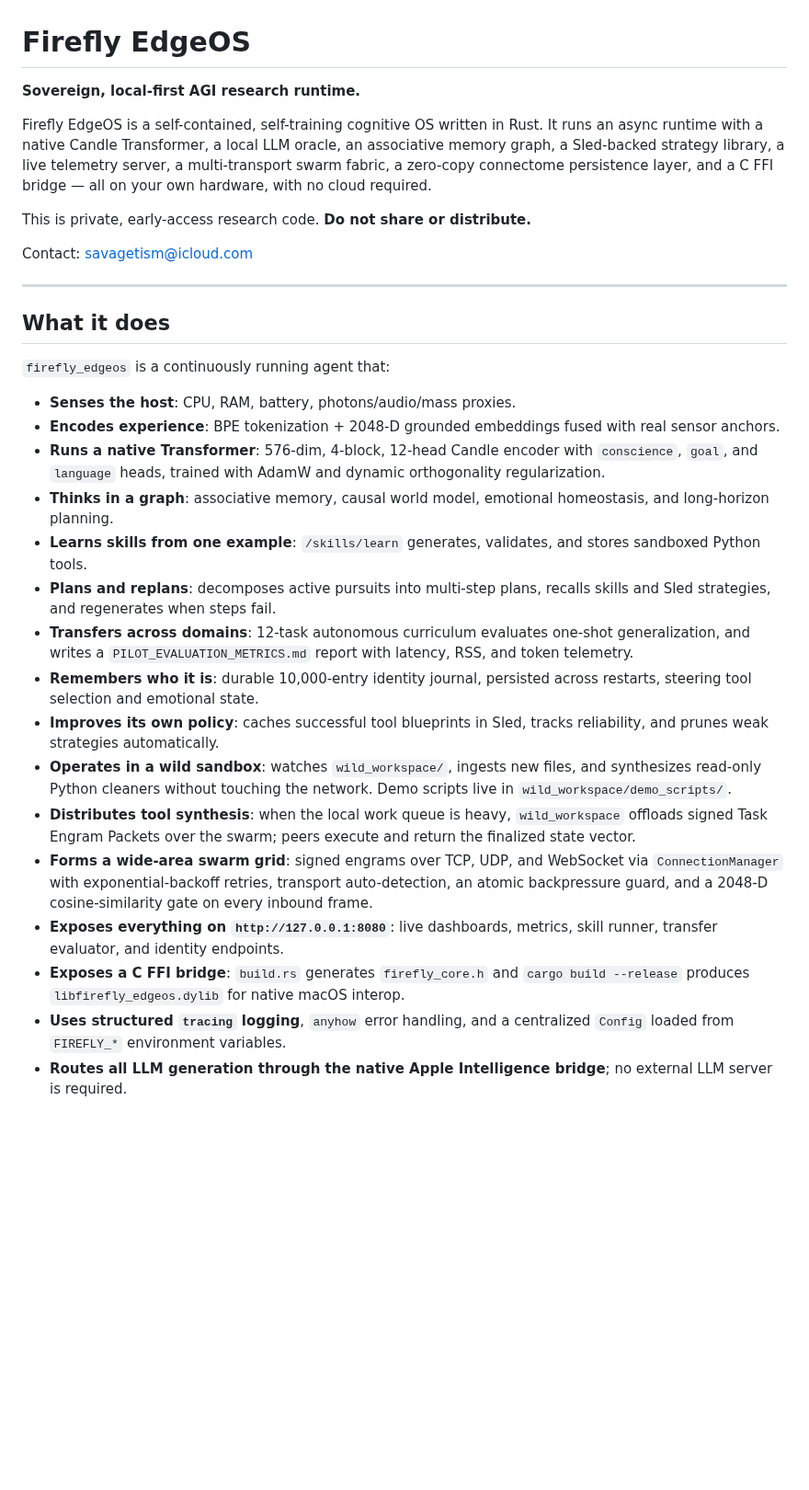
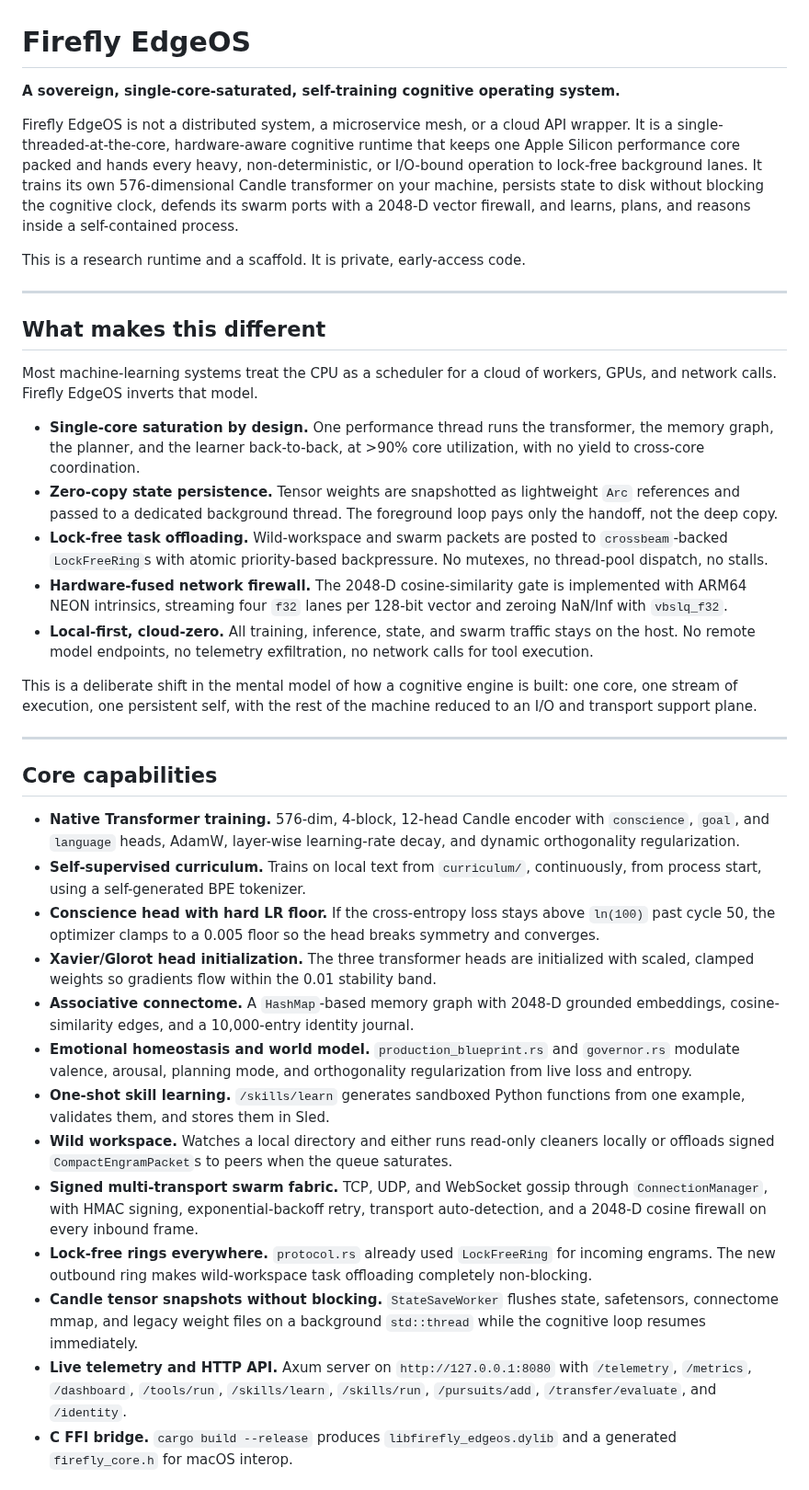
Before and after one commit to savageAZfck/Bad_Apple, a Markdown page: README.md, the part around one of its changes. Shown at 92% size. Rendered like a GitHub page; blank space fills up the shorter version.

```diff
--- a/README.md
+++ b/README.md
@@ -1,32 +1,40 @@
 # Firefly EdgeOS
 
-**Sovereign, local-first AGI research runtime.**
+**A sovereign, single-core-saturated, self-training cognitive operating system.**
 
-Firefly EdgeOS is a self-contained, self-training cognitive OS written in Rust. It runs an async runtime with a native Candle Transformer, a local LLM oracle, an associative memory graph, a Sled-backed strategy library, a live telemetry server, a multi-transport swarm fabric, a zero-copy connectome persistence layer, and a C FFI bridge — all on your own hardware, with no cloud required.
+Firefly EdgeOS is not a distributed system, a microservice mesh, or a cloud API wrapper. It is a single-threaded-at-the-core, hardware-aware cognitive runtime that keeps one Apple Silicon performance core packed and hands every heavy, non-deterministic, or I/O-bound operation to lock-free background lanes. It trains its own 576-dimensional Candle transformer on your machine, persists state to disk without blocking the cognitive clock, defends its swarm ports with a 2048-D vector firewall, and learns, plans, and reasons inside a self-contained process.
 
-This is private, early-access research code. **Do not share or distribute.**
-
-Contact: savagetism@icloud.com
+This is a research runtime and a scaffold. It is private, early-access code.
 
 ---
 
-## What it does
+## What makes this different
 
-`firefly_edgeos` is a continuously running agent that:
+Most machine-learning systems treat the CPU as a scheduler for a cloud of workers, GPUs, and network calls. Firefly EdgeOS inverts that model.
 
-- **Senses the host**: CPU, RAM, battery, photons/audio/mass proxies.
-- **Encodes experience**: BPE tokenization + 2048-D grounded embeddings fused with real sensor anchors.
-- **Runs a native Transformer**: 576-dim, 4-block, 12-head Candle encoder with `conscience`, `goal`, and `language` heads, trained with AdamW and dynamic orthogonality regularization.
-- **Thinks in a graph**: associative memory, causal world model, emotional homeostasis, and long-horizon planning.
-- **Learns skills from one example**: `/skills/learn` generates, validates, and stores sandboxed Python tools.
-- **Plans and replans**: decomposes active pursuits into multi-step plans, recalls skills and Sled strategies, and regenerates when steps fail.
-- **Transfers across domains**: 12-task autonomous curriculum evaluates one-shot generalization, and writes a `PILOT_EVALUATION_METRICS.md` report with latency, RSS, and token telemetry.
-- **Remembers who it is**: durable 10,000-entry identity journal, persisted across restarts, steering tool selection and emotional state.
-- **Improves its own policy**: caches successful tool blueprints in Sled, tracks reliability, and prunes weak strategies automatically.
-- **Operates in a wild sandbox**: watches `wild_workspace/`, ingests new files, and synthesizes read-only Python cleaners without touching the network. Demo scripts live in `wild_workspace/demo_scripts/`.
-- **Distributes tool synthesis**: when the local work queue is heavy, `wild_workspace` offloads signed Task Engram Packets over the swarm; peers execute and return the finalized state vector.
-- **Forms a wide-area swarm grid**: signed engrams over TCP, UDP, and WebSocket via `ConnectionManager` with exponential-backoff retries, transport auto-detection, an atomic backpressure guard, and a 2048-D cosine-similarity gate on every inbound frame.
-- **Exposes everything on `http://127.0.0.1:8080`**: live dashboards, metrics, skill runner, transfer evaluator, and identity endpoints.
-- **Exposes a C FFI bridge**: `build.rs` generates `firefly_core.h` and `cargo build --release` produces `libfirefly_edgeos.dylib` for native macOS interop.
-- **Uses structured `tracing` logging**, `anyhow` error handling, and a centralized `Config` loaded from `FIREFLY_*` environment variables.
-- **Routes all LLM generation through the native Apple Intelligence bridge**; no external LLM server is required.
+- **Single-core saturation by design.** One performance thread runs the transformer, the memory graph, the planner, and the learner back-to-back, at >90% core utilization, with no yield to cross-core coordination.
+- **Zero-copy state persistence.** Tensor weights are snapshotted as lightweight `Arc` references and passed to a dedicated background thread. The foreground loop pays only the handoff, not the deep copy.
+- **Lock-free task offloading.** Wild-workspace and swarm packets are posted to `crossbeam`-backed `LockFreeRing`s with atomic priority-based backpressure. No mutexes, no thread-pool dispatch, no stalls.
+- **Hardware-fused network firewall.** The 2048-D cosine-similarity gate is implemented with ARM64 NEON intrinsics, streaming four `f32` lanes per 128-bit vector and zeroing NaN/Inf with `vbslq_f32`.
+- **Local-first, cloud-zero.** All training, inference, state, and swarm traffic stays on the host. No remote model endpoints, no telemetry exfiltration, no network calls for tool execution.
+
+This is a deliberate shift in the mental model of how a cognitive engine is built: one core, one stream of execution, one persistent self, with the rest of the machine reduced to an I/O and transport support plane.
+
+---
+
+## Core capabilities
+
+- **Native Transformer training.** 576-dim, 4-block, 12-head Candle encoder with `conscience`, `goal`, and `language` heads, AdamW, layer-wise learning-rate decay, and dynamic orthogonality regularization.
+- **Self-supervised curriculum.** Trains on local text from `curriculum/`, continuously, from process start, using a self-generated BPE tokenizer.
+- **Conscience head with hard LR floor.** If the cross-entropy loss stays above `ln(100)` past cycle 50, the optimizer clamps to a 0.005 floor so the head breaks symmetry and converges.
+- **Xavier/Glorot head initialization.** The three transformer heads are initialized with scaled, clamped weights so gradients flow within the 0.01 stability band.
+- **Associative connectome.** A `HashMap`-based memory graph with 2048-D grounded embeddings, cosine-similarity edges, and a 10,000-entry identity journal.
+- **Emotional homeostasis and world model.** `production_blueprint.rs` and `governor.rs` modulate valence, arousal, planning mode, and orthogonality regularization from live loss and entropy.
+- **One-shot skill learning.** `/skills/learn` generates sandboxed Python functions from one example, validates them, and stores them in Sled.
+- **Wild workspace.** Watches a local directory and either runs read-only cleaners locally or offloads signed `CompactEngramPacket`s to peers when the queue saturates.
+- **Signed multi-transport swarm fabric.** TCP, UDP, and WebSocket gossip through `ConnectionManager`, with HMAC signing, exponential-backoff retry, transport auto-detection, and a 2048-D cosine firewall on every inbound frame.
+- **Lock-free rings everywhere.** `protocol.rs` already used `LockFreeRing` for incoming engrams. The new outbound ring makes wild-workspace task offloading completely non-blocking.
+- **Candle tensor snapshots without blocking.** `StateSaveWorker` flushes state, safetensors, connectome mmap, and legacy weight files on a background `std::thread` while the cognitive loop resumes immediately.
+- **Live telemetry and HTTP API.** Axum server on `http://127.0.0.1:8080` with `/telemetry`, `/metrics`, `/dashboard`, `/tools/run`, `/skills/learn`, `/skills/run`, `/pursuits/add`, `/transfer/evaluate`, and `/identity`.
+- **C FFI bridge.** `cargo build --release` produces `libfirefly_edgeos.dylib` and a generated `firefly_core.h` for macOS interop.
+
```
Also changed, not shown: other parts of README.md (+64 -52 lines).
